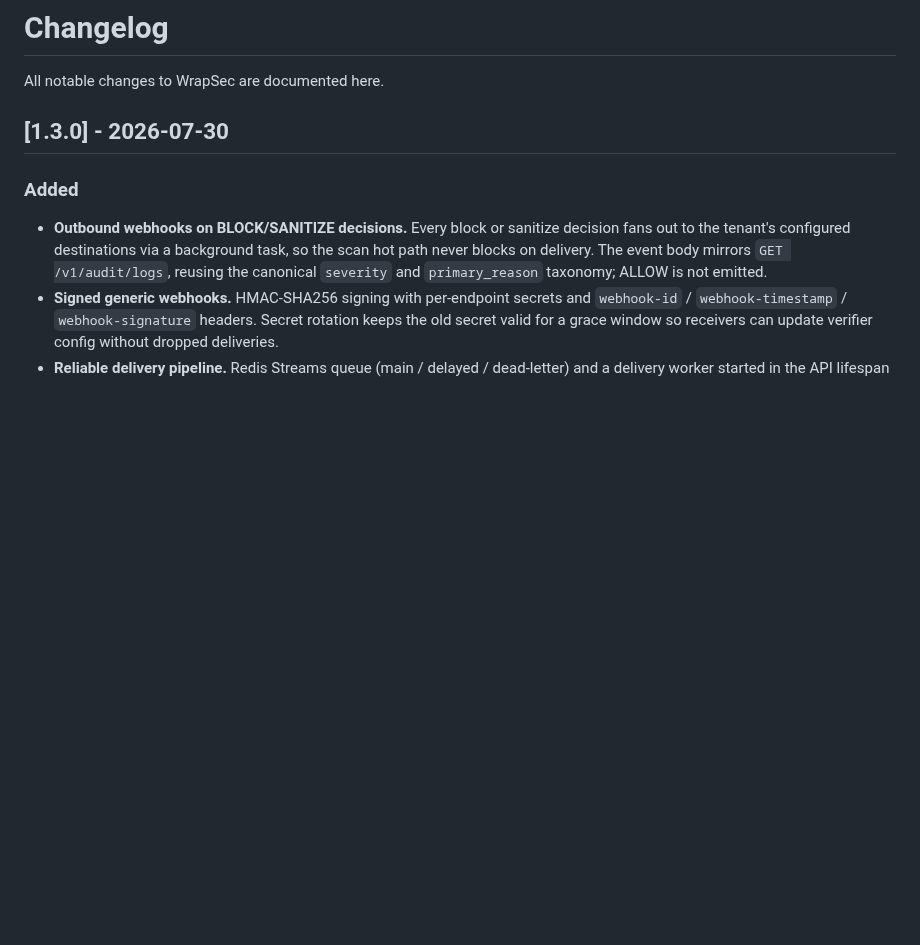
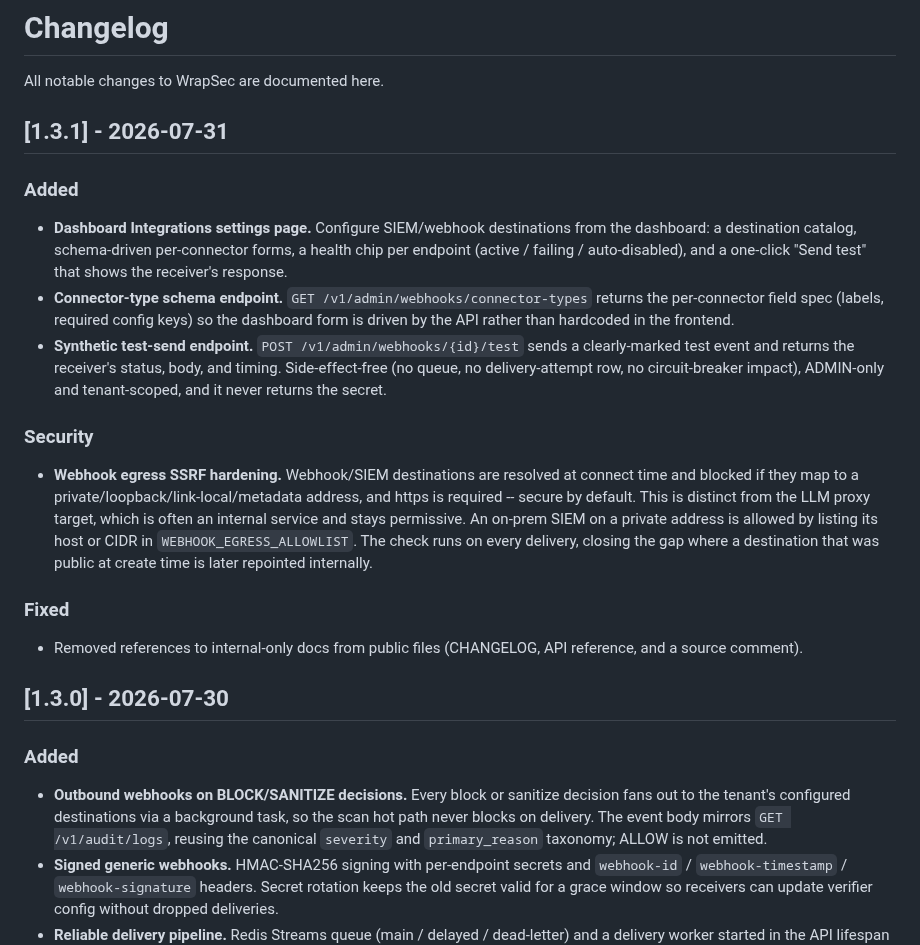
Before and after one commit to wrapsec/wrapsec, a Markdown page: CHANGELOG.md, the part around the change. Rendered like a GitHub page; blank space fills up the shorter version.

Commit message:
v1.3.1 connector settings release

```diff
--- a/CHANGELOG.md
+++ b/CHANGELOG.md
@@ -1,6 +1,35 @@
 # Changelog
 
 All notable changes to WrapSec are documented here.
+
+## [1.3.1] - 2026-07-31
+
+### Added
+- **Dashboard Integrations settings page.** Configure SIEM/webhook destinations
+  from the dashboard: a destination catalog, schema-driven per-connector forms,
+  a health chip per endpoint (active / failing / auto-disabled), and a one-click
+  "Send test" that shows the receiver's response.
+- **Connector-type schema endpoint.** `GET /v1/admin/webhooks/connector-types`
+  returns the per-connector field spec (labels, required config keys) so the
+  dashboard form is driven by the API rather than hardcoded in the frontend.
+- **Synthetic test-send endpoint.** `POST /v1/admin/webhooks/{id}/test` sends a
+  clearly-marked test event and returns the receiver's status, body, and timing.
+  Side-effect-free (no queue, no delivery-attempt row, no circuit-breaker
+  impact), ADMIN-only and tenant-scoped, and it never returns the secret.
+
+### Security
+- **Webhook egress SSRF hardening.** Webhook/SIEM destinations are resolved at
+  connect time and blocked if they map to a private/loopback/link-local/metadata
+  address, and https is required -- secure by default. This is distinct from the
+  LLM proxy target, which is often an internal service and stays permissive. An
+  on-prem SIEM on a private address is allowed by listing its host or CIDR in
+  `WEBHOOK_EGRESS_ALLOWLIST`. The check runs on every delivery, closing the gap
+  where a destination that was public at create time is later repointed
+  internally.
+
+### Fixed
+- Removed references to internal-only docs from public files (CHANGELOG, API
+  reference, and a source comment).
 
 ## [1.3.0] - 2026-07-30
 
```
